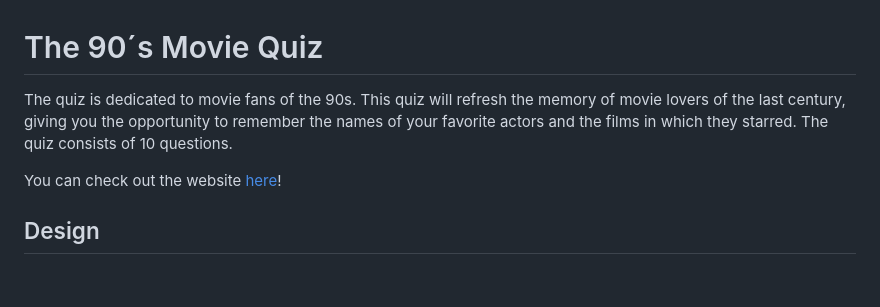
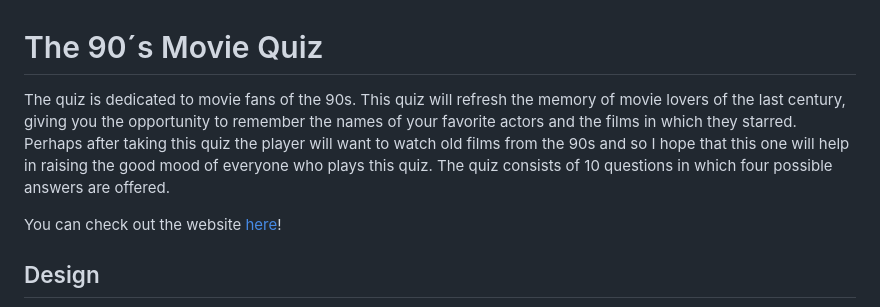
Before and after one commit to Askeran17/90s-movie-quiz, a Markdown page: README.md, the part around the change. Drawn GitHub-style; blank space fills up the shorter version.

Commit message:
add text to beginning in the readme, description about quiz

```diff
--- a/README.md
+++ b/README.md
@@ -1,6 +1,6 @@
 # The 90´s Movie Quiz
 
-The quiz is dedicated to movie fans of the 90s. This quiz will refresh the memory of movie lovers of the last century, giving you the opportunity to remember the names of your favorite actors and the films in which they starred. The quiz consists of 10 questions.
+The quiz is dedicated to movie fans of the 90s. This quiz will refresh the memory of movie lovers of the last century, giving you the opportunity to remember the names of your favorite actors and the films in which they starred. Perhaps after taking this quiz the player will want to watch old films from the 90s and so I hope that this one will help in raising the good mood of everyone who plays this quiz. The quiz consists of 10 questions in which four possible answers are offered.
 
 You can check out the website [here](https://the-90s-movie-quiz-a101c5992da4.herokuapp.com/)!
 
```
